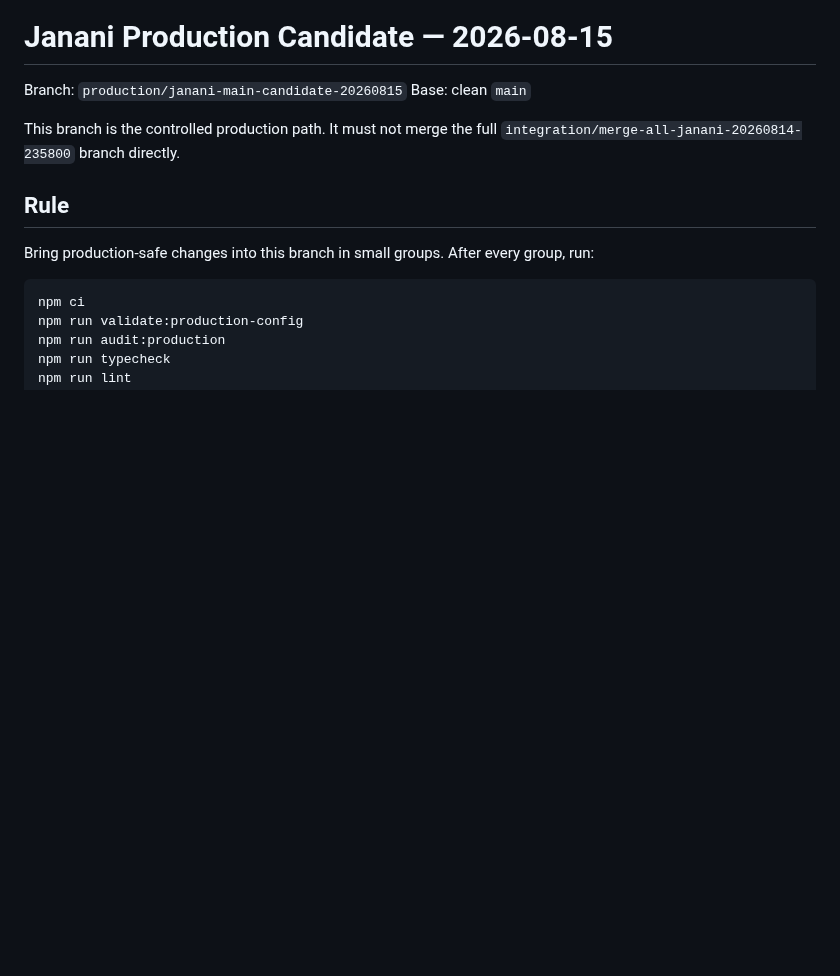
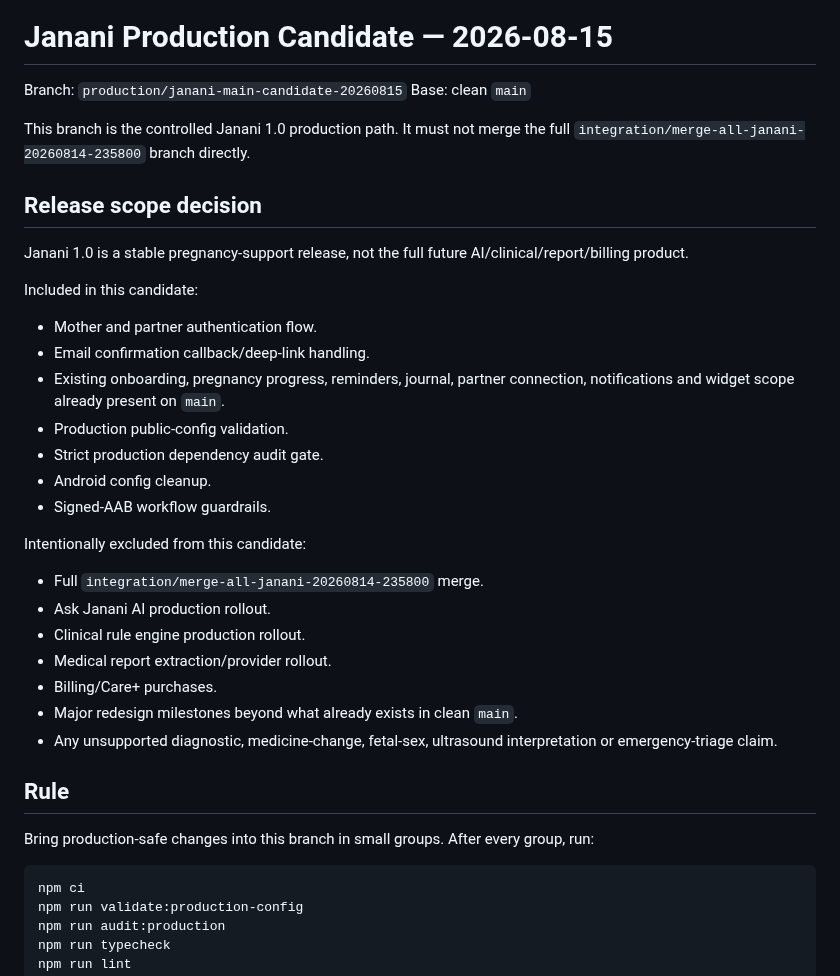
Before and after one commit to mkraja826/Janani, a Markdown page: docs/release/PRODUCTION_CANDIDATE_20260815.md, the part around one of its changes. Drawn GitHub-style; blank space fills up the shorter version.

```diff
--- a/docs/release/PRODUCTION_CANDIDATE_20260815.md
+++ b/docs/release/PRODUCTION_CANDIDATE_20260815.md
@@ -3,7 +3,31 @@
 Branch: `production/janani-main-candidate-20260815`
 Base: clean `main`
 
-This branch is the controlled production path. It must not merge the full `integration/merge-all-janani-20260814-235800` branch directly.
+This branch is the controlled Janani 1.0 production path. It must not merge the full `integration/merge-all-janani-20260814-235800` branch directly.
+
+## Release scope decision
+
+Janani 1.0 is a stable pregnancy-support release, not the full future AI/clinical/report/billing product.
+
+Included in this candidate:
+
+- Mother and partner authentication flow.
+- Email confirmation callback/deep-link handling.
+- Existing onboarding, pregnancy progress, reminders, journal, partner connection, notifications and widget scope already present on `main`.
+- Production public-config validation.
+- Strict production dependency audit gate.
+- Android config cleanup.
+- Signed-AAB workflow guardrails.
+
+Intentionally excluded from this candidate:
+
+- Full `integration/merge-all-janani-20260814-235800` merge.
+- Ask Janani AI production rollout.
+- Clinical rule engine production rollout.
+- Medical report extraction/provider rollout.
+- Billing/Care+ purchases.
+- Major redesign milestones beyond what already exists in clean `main`.
+- Any unsupported diagnostic, medicine-change, fetal-sex, ultrasound interpretation or emergency-triage claim.
 
 ## Rule
 
```
Also changed, not shown: other parts of docs/release/PRODUCTION_CANDIDATE_20260815.md (+51 -0 lines).
